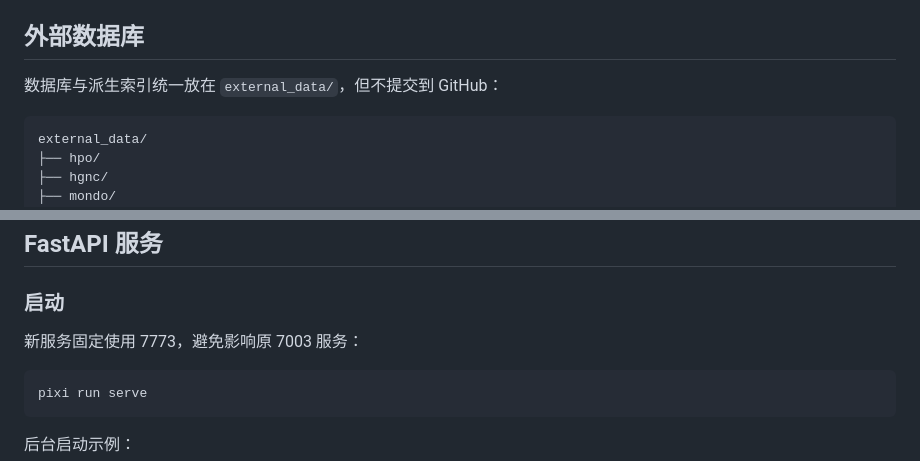
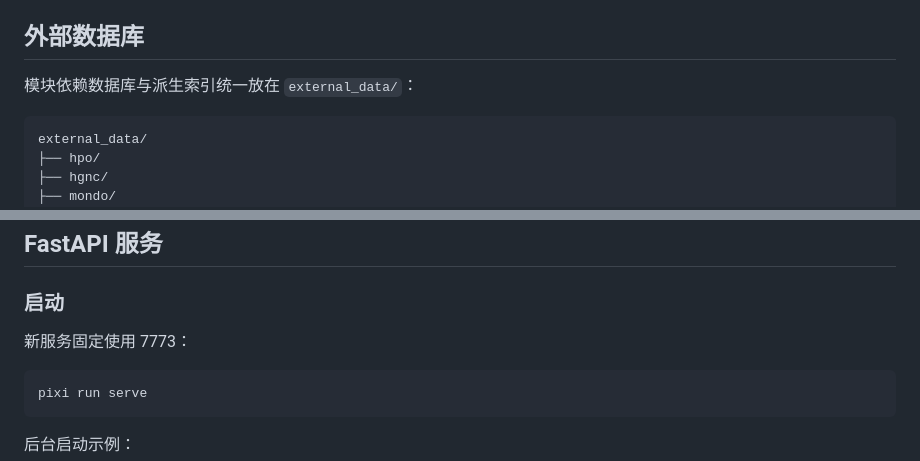
Before and after one commit to OpenRare2026/OpenRare, a Markdown page: pixi_phenotype_score/README.md, 2 parts joined by grey strips. Drawn GitHub-style.

````diff
--- a/pixi_phenotype_score/README.md
+++ b/pixi_phenotype_score/README.md
@@ -49,7 +49,7 @@ pixi run test
 
 ## 外部数据库
 
-数据库与派生索引统一放在 `external_data/`，但不提交到 GitHub：
+模块依赖数据库与派生索引统一放在 `external_data/`：
 
 ```text
 external_data/
@@ -91,7 +91,7 @@ pixi run python src/phenotype_hpo_score.py \
 
 ### 启动
 
-新服务固定使用 7773，避免影响原 7003 服务：
+新服务固定使用 7773：
 
 ```bash
 pixi run serve
````
